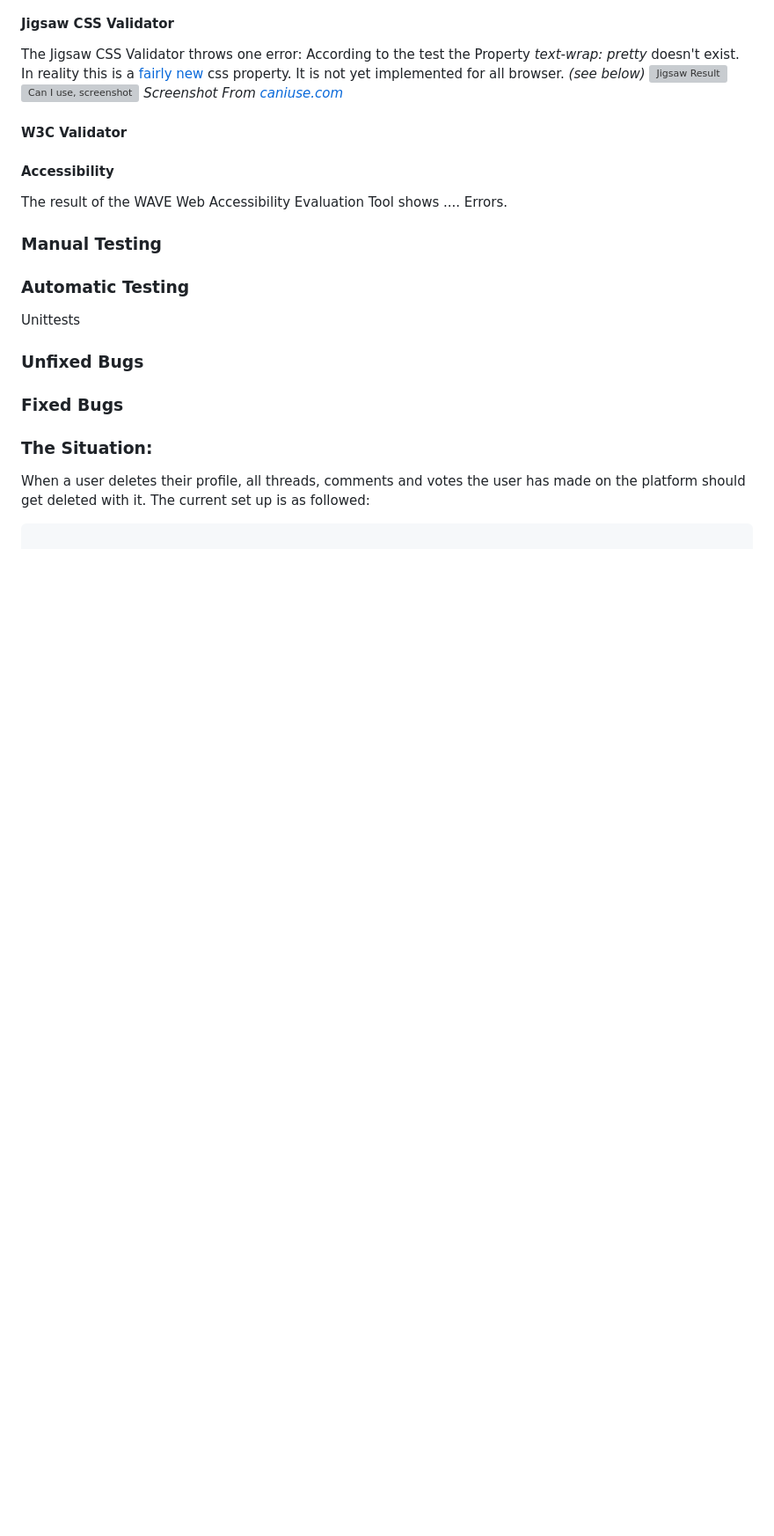
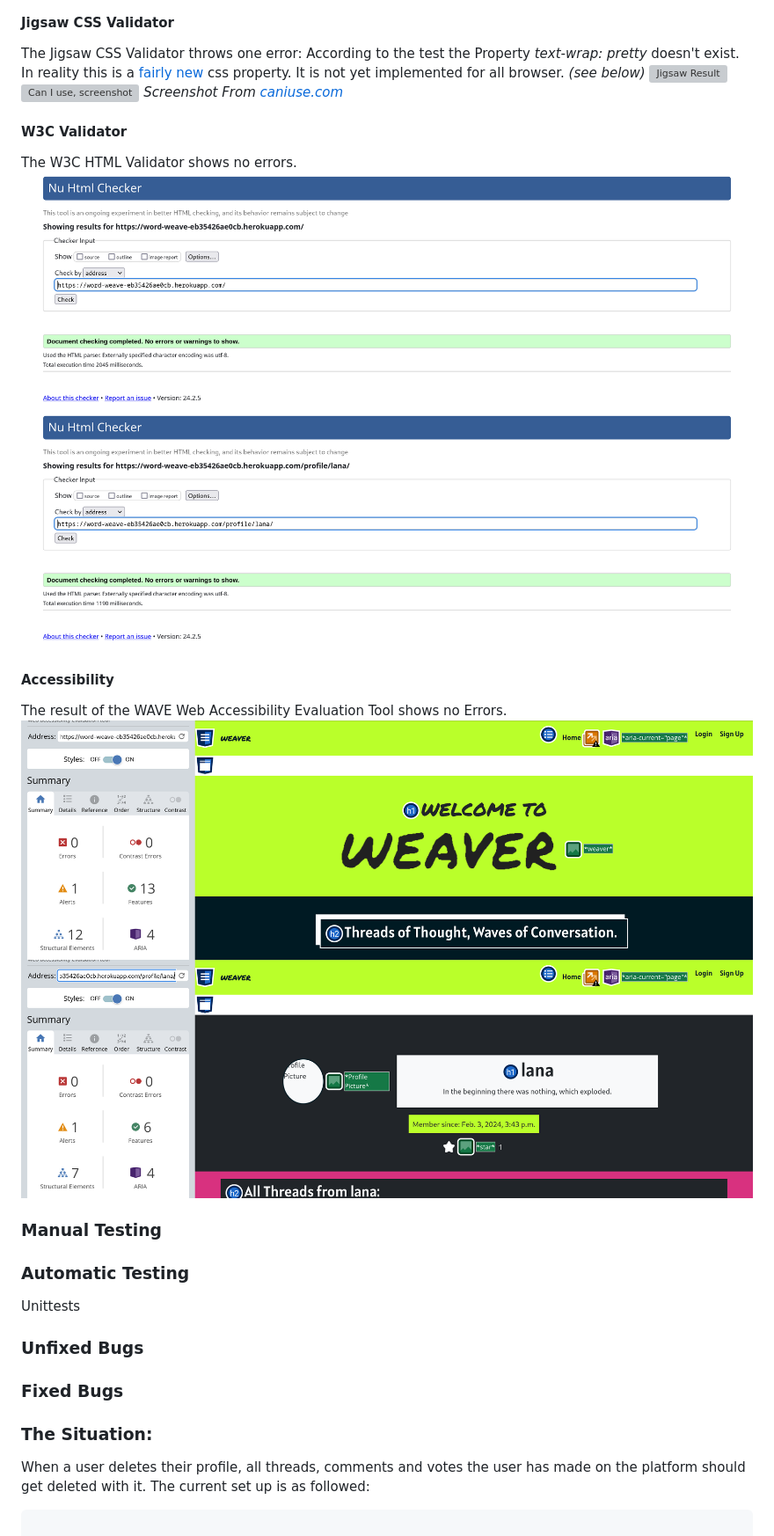
Before and after one commit to DasUnicorn/WordWeave, a Markdown page: README.md, the part around the change printed below. Shown: that part at 88% size. GitHub-like rendering; pictures changed too: static/img/readme/html-check-profile.png (added), static/img/readme/html-check.png (added), static/img/readme/wave-profile.png (added); blank space fills up the shorter version; grey boxes are pictures that could not be loaded.

Commit message:
feat: add wave test results to readme

```diff
--- a/README.md
+++ b/README.md
@@ -237,10 +233,14 @@ According to the test the Property *text-wrap: pretty* doesn't exist. In reality
 *Screenshot From [caniuse.com](https://caniuse.com/?search=text-wrap%3Apretty)*
 
 #### W3C Validator
-
+The W3C HTML Validator shows no errors.
+![HTML Check](static/img/readme/html-check.png)
+![HTML Check](static/img/readme/html-check-profile.png)
 
 #### Accessibility
-The result of the WAVE Web Accessibility Evaluation Tool shows .... Errors.
+The result of the WAVE Web Accessibility Evaluation Tool shows no Errors.
+![Wave Check](static/img/readme/wave.png)
+![Wave Check](static/img/readme/wave-profile.png)
 
 
 ### Manual Testing
```
Also changed, not shown: other parts of README.md (+0 -4 lines).
